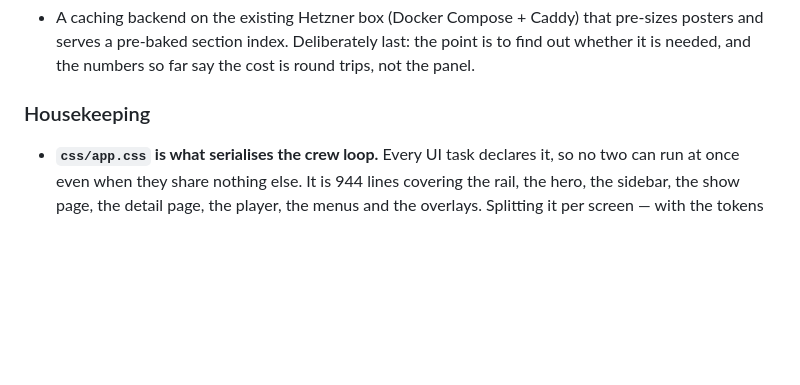
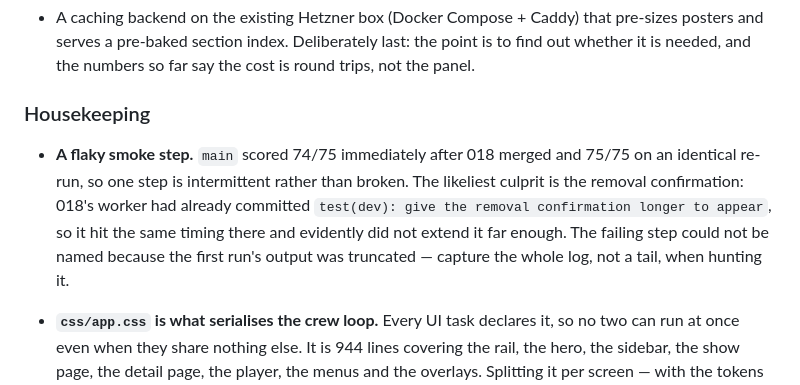
Before and after one commit to StuCM/Reflex, a Markdown page: docs/backlog.md, the part around the change. GitHub-like rendering; blank space fills up the shorter version.

Commit message:
docs(docs): record the flaky removal-confirmation step

```diff
--- a/docs/backlog.md
+++ b/docs/backlog.md
@@ -229,6 +229,14 @@ wrong, nothing further out matters. Take one group at a time. Anything marked
 
 ### Housekeeping
 
+- **A flaky smoke step.** `main` scored 74/75 immediately after 018 merged and
+  75/75 on an identical re-run, so one step is intermittent rather than broken.
+  The likeliest culprit is the removal confirmation: 018's worker had already
+  committed `test(dev): give the removal confirmation longer to appear`, so it
+  hit the same timing there and evidently did not extend it far enough. The
+  failing step could not be named because the first run's output was truncated —
+  capture the whole log, not a tail, when hunting it.
+
 - **`css/app.css` is what serialises the crew loop.** Every UI task declares it,
   so no two can run at once even when they share nothing else. It is 944 lines
   covering the rail, the hero, the sidebar, the show page, the detail page, the
```
